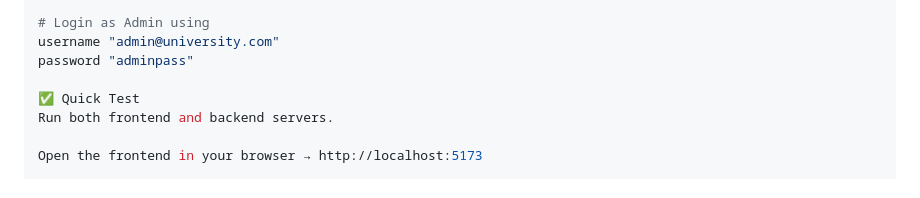
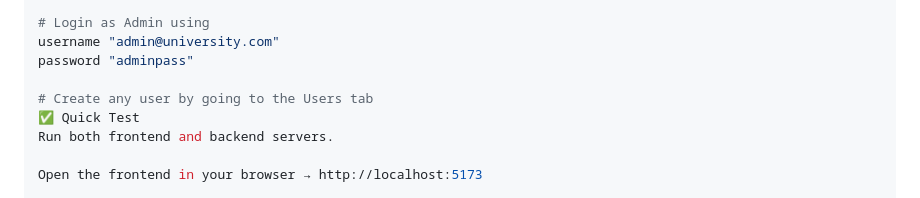
Before and after one commit to Dave-haile/University-Clearance-System, a Markdown page: ReadMe.md, the part around the change. Drawn GitHub-style.

```diff
--- a/ReadMe.md
+++ b/ReadMe.md
@@ -115,6 +115,7 @@ http://localhost:8000
 username "admin@university.com"
 password "adminpass"
 
+# Create any user by going to the Users tab
 ✅ Quick Test
 Run both frontend and backend servers.
 
```
